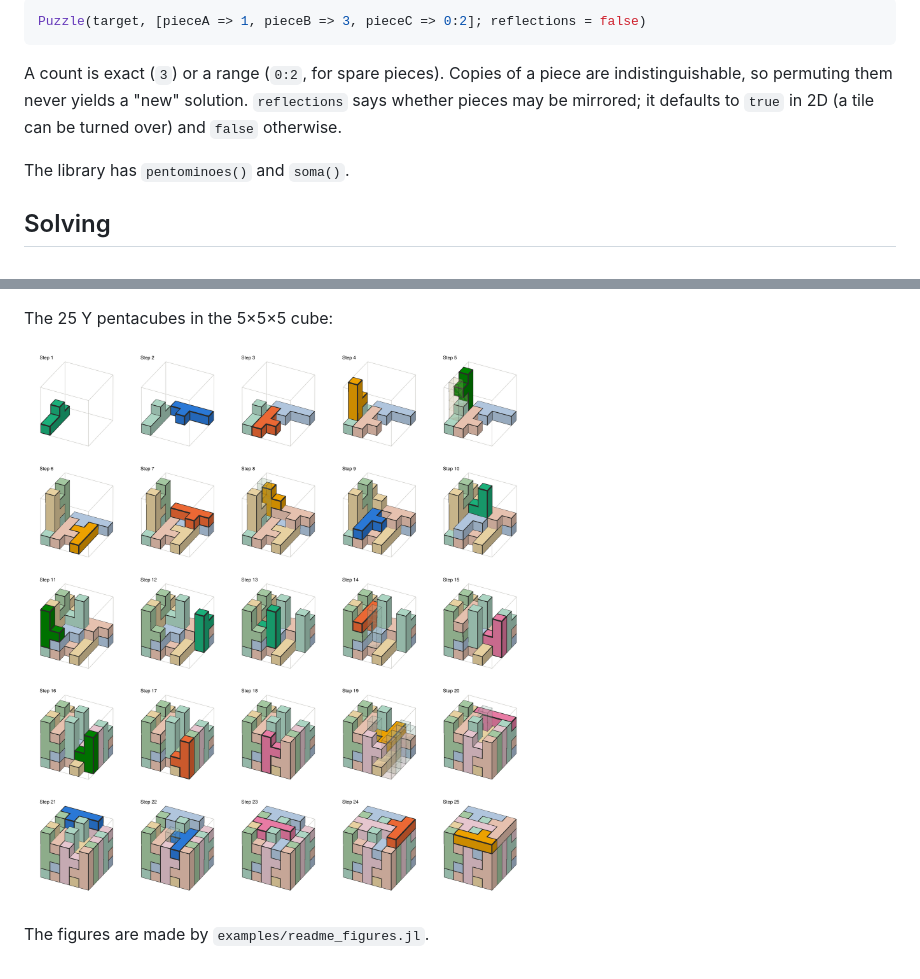
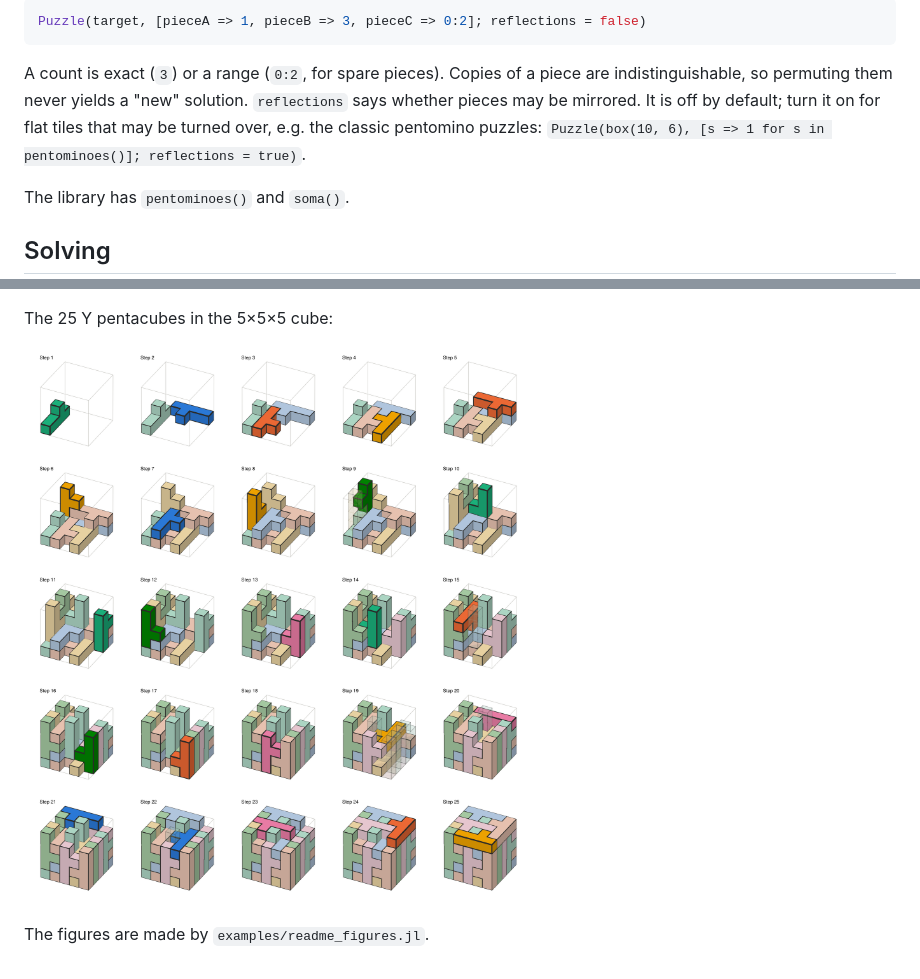
Before and after one commit to mcvmcv/PolycubePuzzles.jl, a Markdown page: README.md, 2 parts joined by grey strips. Rendered like a GitHub page; pictures changed too: docs/images/y5_steps.png.

Commit message:
Turn reflections off by default; fill lower back layers before towers
Pieces are no longer mirrored unless reflections = true, in any
dimension. For viewer-ordered assembly, a piece's lowest level now
counts against its back/left position (weight 0.6, tuned on 5x5x5
Y-pentacube solutions: fewer hidden steps than before and low back
pieces ahead of towers).

Co-Authored-By: Claude Opus 5.5 <noreply@anthropic.com>

```diff
--- a/README.md
+++ b/README.md
@@ -72,8 +72,9 @@ Puzzle(target, [pieceA => 1, pieceB => 3, pieceC => 0:2]; reflections = false)
 
 A count is exact (`3`) or a range (`0:2`, for spare pieces). Copies of a piece
 are indistinguishable, so permuting them never yields a "new" solution.
-`reflections` says whether pieces may be mirrored; it defaults to `true` in 2D
-(a tile can be turned over) and `false` otherwise.
+`reflections` says whether pieces may be mirrored. It is off by default; turn
+it on for flat tiles that may be turned over, e.g. the classic pentomino
+puzzles: `Puzzle(box(10, 6), [s => 1 for s in pentominoes()]; reflections = true)`.
 
 The library has `pentominoes()` and `soma()`.
 
```
Also changed, not shown: docs/images/y5.gif, 4 other files.
